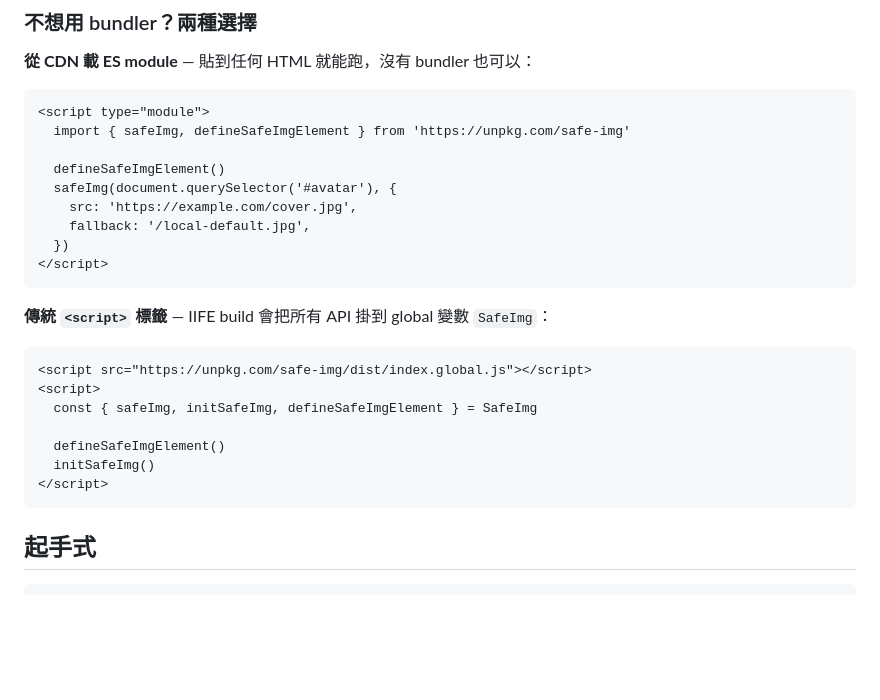
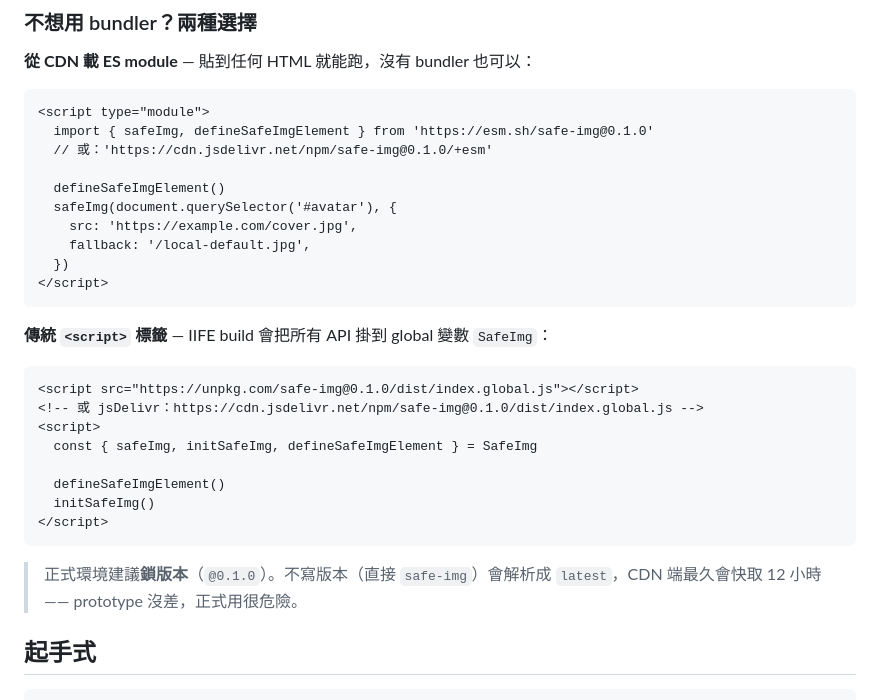
Before and after one commit to hsiangfeng/safe-img, a Markdown page: README.zh-TW.md, the part around the change. GitHub-like rendering; blank space fills up the shorter version.

````diff
--- a/README.zh-TW.md
+++ b/README.zh-TW.md
@@ -29,7 +29,8 @@ pnpm add safe-img
 
 ```html
 <script type="module">
-  import { safeImg, defineSafeImgElement } from 'https://unpkg.com/safe-img'
+  import { safeImg, defineSafeImgElement } from 'https://esm.sh/safe-img@0.1.0'
+  // 或：'https://cdn.jsdelivr.net/npm/safe-img@0.1.0/+esm'
 
   defineSafeImgElement()
   safeImg(document.querySelector('#avatar'), {
@@ -42,7 +43,8 @@ pnpm add safe-img
 **傳統 `<script>` 標籤** — IIFE build 會把所有 API 掛到 global 變數 `SafeImg`：
 
 ```html
-<script src="https://unpkg.com/safe-img/dist/index.global.js"></script>
+<script src="https://unpkg.com/safe-img@0.1.0/dist/index.global.js"></script>
+<!-- 或 jsDelivr：https://cdn.jsdelivr.net/npm/safe-img@0.1.0/dist/index.global.js -->
 <script>
   const { safeImg, initSafeImg, defineSafeImgElement } = SafeImg
 
@@ -50,6 +52,8 @@ pnpm add safe-img
   initSafeImg()
 </script>
 ```
+
+> 正式環境建議**鎖版本**（`@0.1.0`）。不寫版本（直接 `safe-img`）會解析成 `latest`，CDN 端最久會快取 12 小時 —— prototype 沒差，正式用很危險。
 
 ## 起手式
 
````
Also changed, not shown: README.md (+6 -2 lines).
